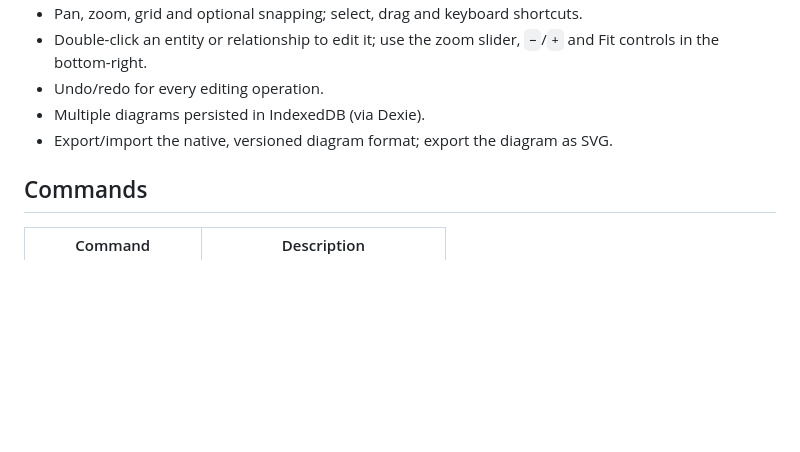
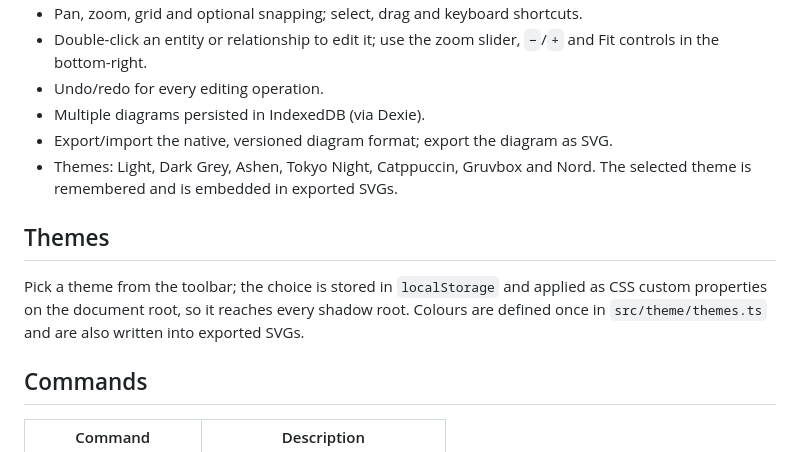
Before and after one commit to DevAldrete/barkerish, a Markdown page: README.md, the part around the change. Drawn GitHub-style; blank space fills up the shorter version.

Commit message:
docs: document themes

```diff
--- a/README.md
+++ b/README.md
@@ -13,6 +13,11 @@ A local-first web application for creating and editing **Entity Relationship Dia
 - Undo/redo for every editing operation.
 - Multiple diagrams persisted in IndexedDB (via Dexie).
 - Export/import the native, versioned diagram format; export the diagram as SVG.
+- Themes: Light, Dark Grey, Ashen, Tokyo Night, Catppuccin, Gruvbox and Nord. The selected theme is remembered and is embedded in exported SVGs.
+
+## Themes
+
+Pick a theme from the toolbar; the choice is stored in `localStorage` and applied as CSS custom properties on the document root, so it reaches every shadow root. Colours are defined once in `src/theme/themes.ts` and are also written into exported SVGs.
 
 ## Commands
 
```
